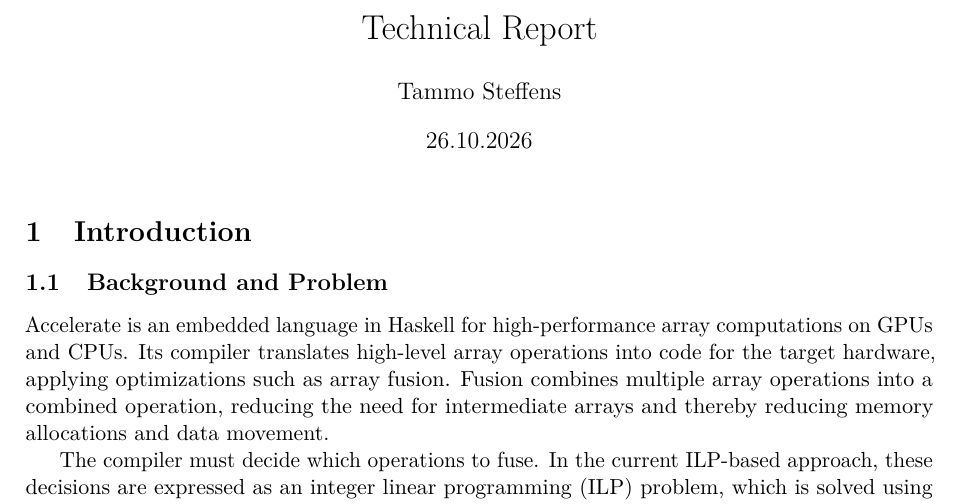
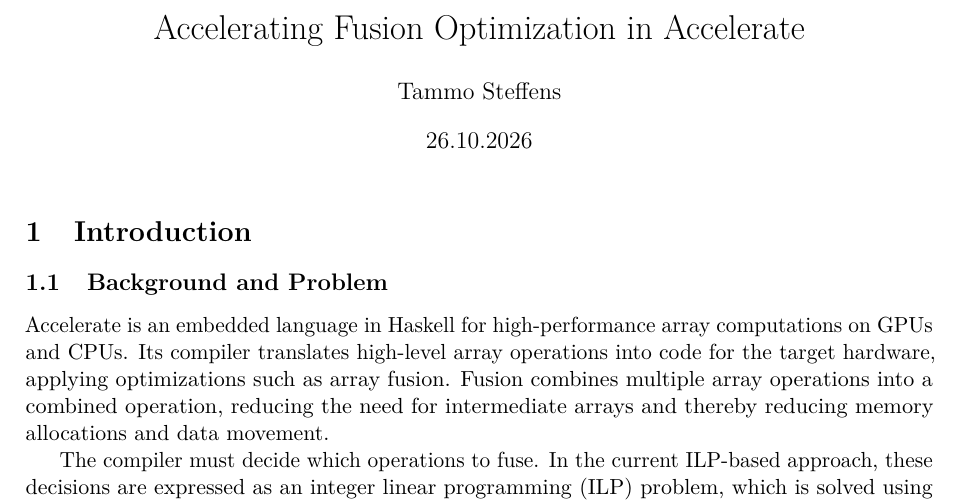
Before and after one commit to Tammo0987/setup-accelerate, a LaTeX document (report/main.tex): part of page 1 of 12, cut at the place of the change. Compiled offline with pdfLaTeX.

Commit message:
set proper title

```diff
--- a/report/main.tex
+++ b/report/main.tex
@@ -40,7 +40,7 @@
   breaklines=true, breakatwhitespace=true
 }
 
-\title{Technical Report}
+\title{Accelerating Fusion Optimization in Accelerate}
 \author{Tammo Steffens}
 \date{26.10.2026}
 
```
